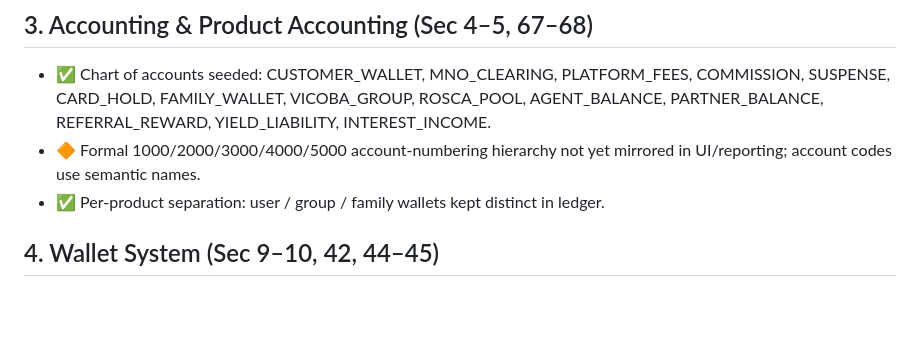
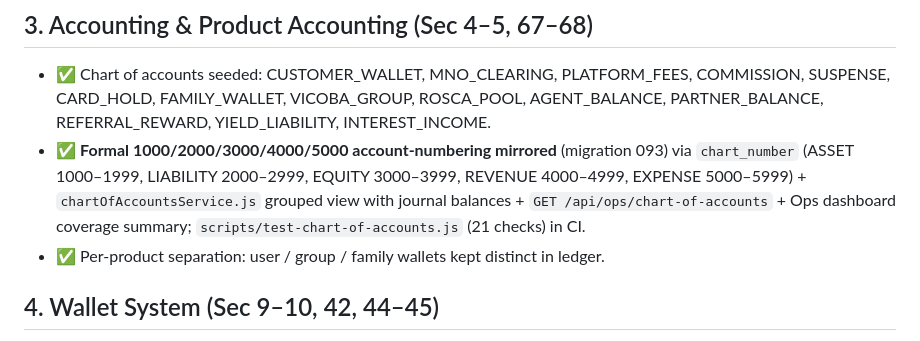
Before and after one commit to KIGOMA-CONNECT/Afrikoba-Global, a Markdown page: docs/MASTER_BLUEPRINT_STATUS.md, the part around one of its changes. Drawn GitHub-style; blank space fills up the shorter version.

```diff
--- a/docs/MASTER_BLUEPRINT_STATUS.md
+++ b/docs/MASTER_BLUEPRINT_STATUS.md
@@ -38,8 +38,11 @@ Status legend: ✅ **built** · 🔶 **partial** · ⬜ **not built / next**.
 - ✅ Chart of accounts seeded: CUSTOMER_WALLET, MNO_CLEARING, PLATFORM_FEES,
   COMMISSION, SUSPENSE, CARD_HOLD, FAMILY_WALLET, VICOBA_GROUP, ROSCA_POOL,
   AGENT_BALANCE, PARTNER_BALANCE, REFERRAL_REWARD, YIELD_LIABILITY, INTEREST_INCOME.
-- 🔶 Formal 1000/2000/3000/4000/5000 account-numbering hierarchy not yet mirrored
-  in UI/reporting; account codes use semantic names.
+- ✅ **Formal 1000/2000/3000/4000/5000 account-numbering mirrored** (migration 093)
+  via `chart_number` (ASSET 1000–1999, LIABILITY 2000–2999, EQUITY 3000–3999,
+  REVENUE 4000–4999, EXPENSE 5000–5999) + `chartOfAccountsService.js` grouped view with
+  journal balances + `GET /api/ops/chart-of-accounts` + Ops dashboard coverage summary;
+  `scripts/test-chart-of-accounts.js` (21 checks) in CI.
 - ✅ Per-product separation: user / group / family wallets kept distinct in ledger.
 
 ## 4. Wallet System (Sec 9–10, 42, 44–45)
```
Also changed, not shown: other parts of docs/MASTER_BLUEPRINT_STATUS.md (+23 -5 lines), docs/institutional/GAP_ANALYSIS.md (added, +79 -0 lines), docs/institutional/README.md (added, +130 -0 lines).
